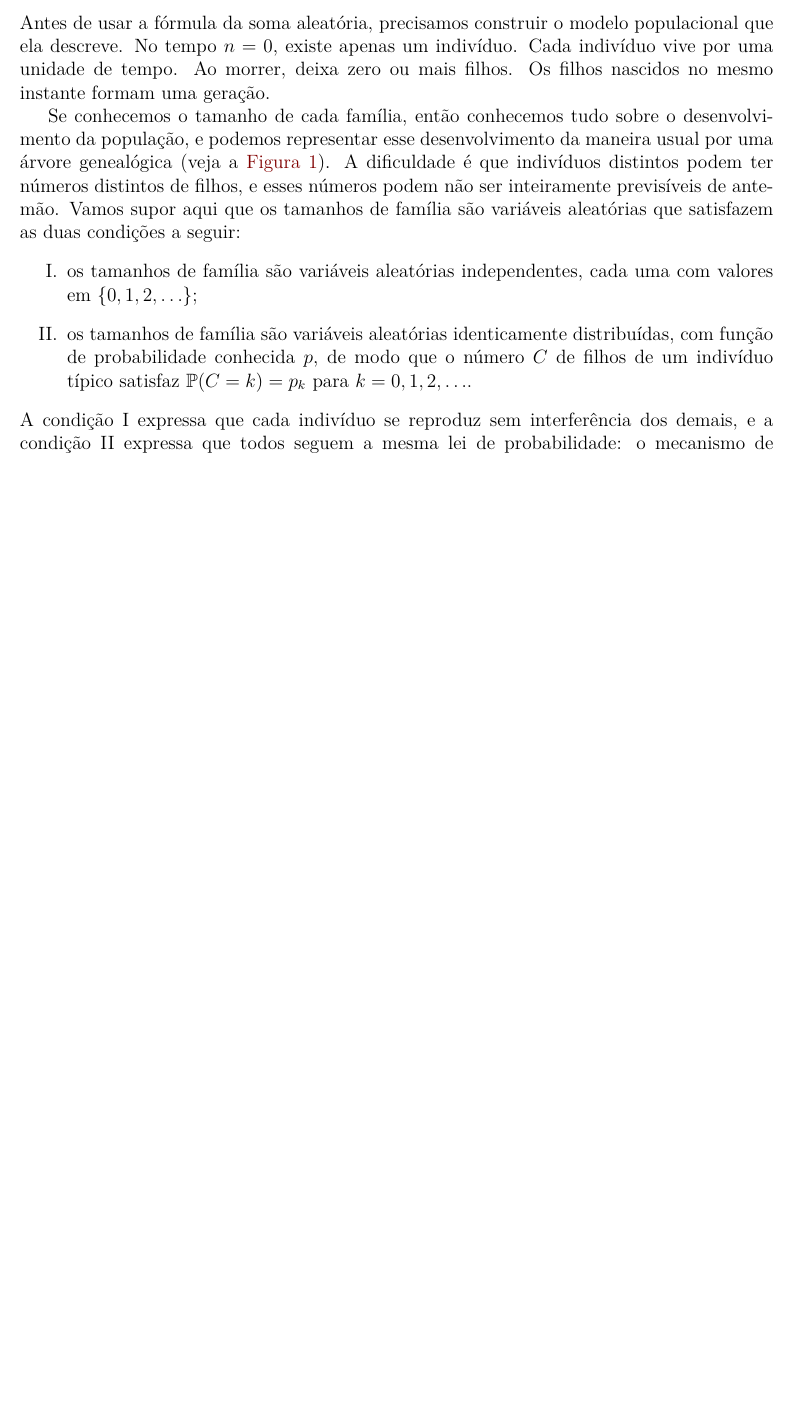
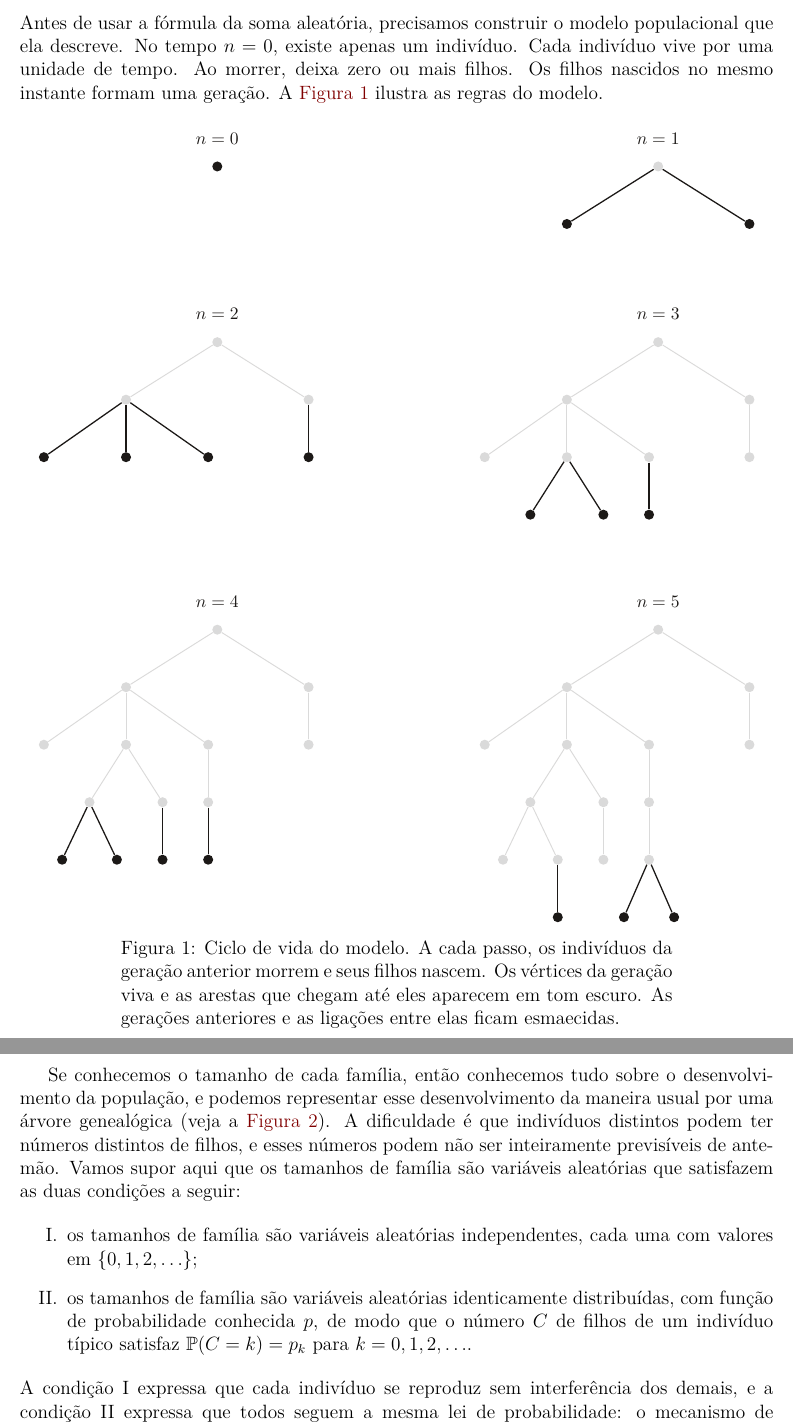
Before and after one commit to leandro-mat/MProb, a LaTeX paper (processo-ramificacao/processo-ramificacao.tex): part of page 8 of 23 before the commit and two parts of pages 8 and 9 of 24 after it, the two joined at a grey line, cut so that both start at the same text, the shorter picture padded with empty space. Compiled offline with pdfLaTeX; a LaTeX package or settings file that is missing is left out.

Commit message:
Ilustra o ciclo de vida do processo em seis gerações

```diff
--- a/processo-ramificacao/processo-ramificacao.tex
+++ b/processo-ramificacao/processo-ramificacao.tex
@@ -698,9 +698,56 @@ seguintes, com o número de parcelas dado pelo tamanho da geração anterior.
 Antes de usar a fórmula da soma aleatória, precisamos construir o modelo
 populacional que ela descreve. No tempo $n=0$, existe apenas um indivíduo.
 Cada indivíduo vive por uma unidade de tempo. Ao morrer, deixa zero ou mais
-filhos. Os filhos nascidos no mesmo instante formam uma geração.
-%%%Tikz aqui
-
+filhos. Os filhos nascidos no mesmo instante formam uma geração. A
+\Cref{fig:ciclo-de-vida} ilustra as regras do modelo.
+
+\begin{figure}[H]
+  \centering
+  \begin{tikzpicture}[
+    x=1cm, y=1.26cm,
+    individuo/.style={circle, fill=text, inner sep=0pt, minimum size=2.2mm},
+  ]
+    \foreach \instante/\coluna/\linha in {0/0/0, 1/9.66/0,
+                                         2/0/-3.85, 3/9.66/-3.85,
+                                         4/0/-10.15, 5/9.66/-10.15} {
+      \begin{scope}[xshift=\coluna cm, yshift=\linha cm, name prefix=t\instante-]
+        \node[font=\small, text=text] at (0, 6.08mm) {$n=\instante$};
+
+        % Cada vértice é dado pelo nome, pelo pai, pela geração e pela abscissa.
+        \foreach \nome/\pai/\geracao/\posicao in {
+          g0/raiz/0/0,
+          g1a/g0/1/-2, g1b/g0/1/2,
+          g2a/g1a/2/-3.8, g2b/g1a/2/-2, g2c/g1a/2/-0.2, g2d/g1b/2/2,
+          g3a/g2b/3/-2.8, g3b/g2b/3/-1.2, g3c/g2c/3/-0.2,
+          g4a/g3a/4/-3.4, g4b/g3a/4/-2.2, g4c/g3b/4/-1.2, g4d/g3c/4/-0.2,
+          g5a/g4b/5/-2.2, g5b/g4d/5/-0.75, g5c/g4d/5/0.35
+        } {
+          \ifnum\geracao>\instante\relax
+          \else
+            \def\opacidade{0.16}
+            \def\espessura{0.6pt}
+            \ifnum\geracao=\instante\relax
+              \def\opacidade{1}
+              \def\espessura{0.8pt}
+            \fi
+            \node[individuo, opacity=\opacidade] (\nome) at (\posicao, -\geracao) {};
+            \ifnum\geracao>0\relax
+              \draw[draw=text, line width=\espessura, opacity=\opacidade]
+                (\pai) -- (\nome);
+            \fi
+          \fi
+        }
+      \end{scope}
+    }
+  \end{tikzpicture}
+  \caption{Ciclo de vida do modelo. A cada passo, os indivíduos da geração
+    anterior morrem e seus filhos nascem. Os vértices da geração viva e as
+    arestas que chegam até eles aparecem em tom escuro. As gerações
+    anteriores e as ligações entre elas ficam esmaecidas.}
+  \label{fig:ciclo-de-vida}
+\end{figure}
+
+\begin{samepage}
 Se conhecemos o tamanho de cada família, então conhecemos tudo sobre o
 desenvolvimento da população, e podemos representar esse
 desenvolvimento da maneira usual por uma árvore genealógica (veja a
@@ -709,6 +756,8 @@ podem ter números distintos de filhos, e esses números
 podem não ser inteiramente previsíveis de antemão. Vamos supor aqui que
 os tamanhos de família são variáveis aleatórias que satisfazem as duas
 condições a seguir:
+\par
+\end{samepage}
 \begin{enumerate}[label=\Roman*.]
   \item os tamanhos de família são variáveis aleatórias independentes,
         cada uma com valores em $\{0,1,2,\ldots\}$;
```
Also changed, not shown: processo-ramificacao/processo-ramificacao.pdf.
